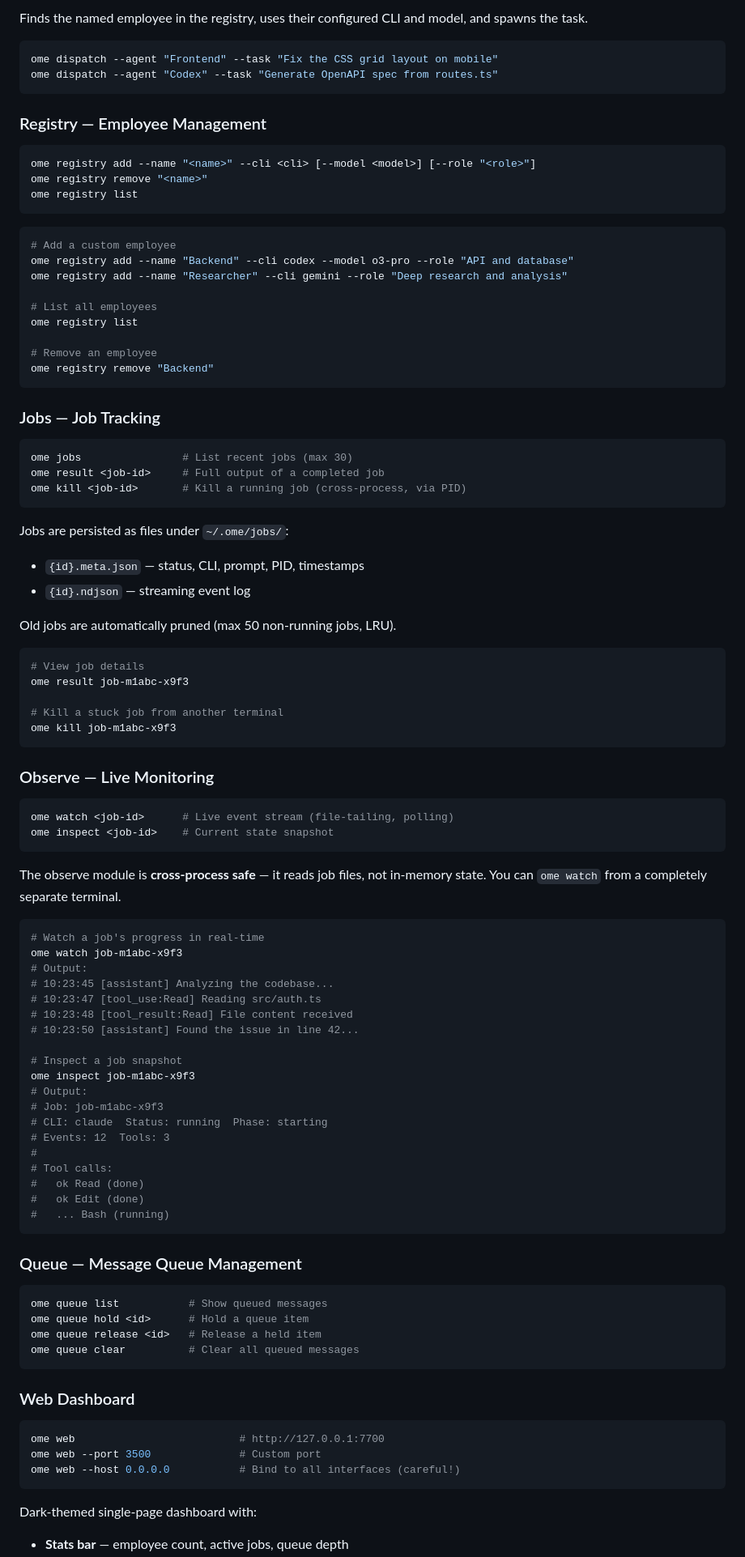
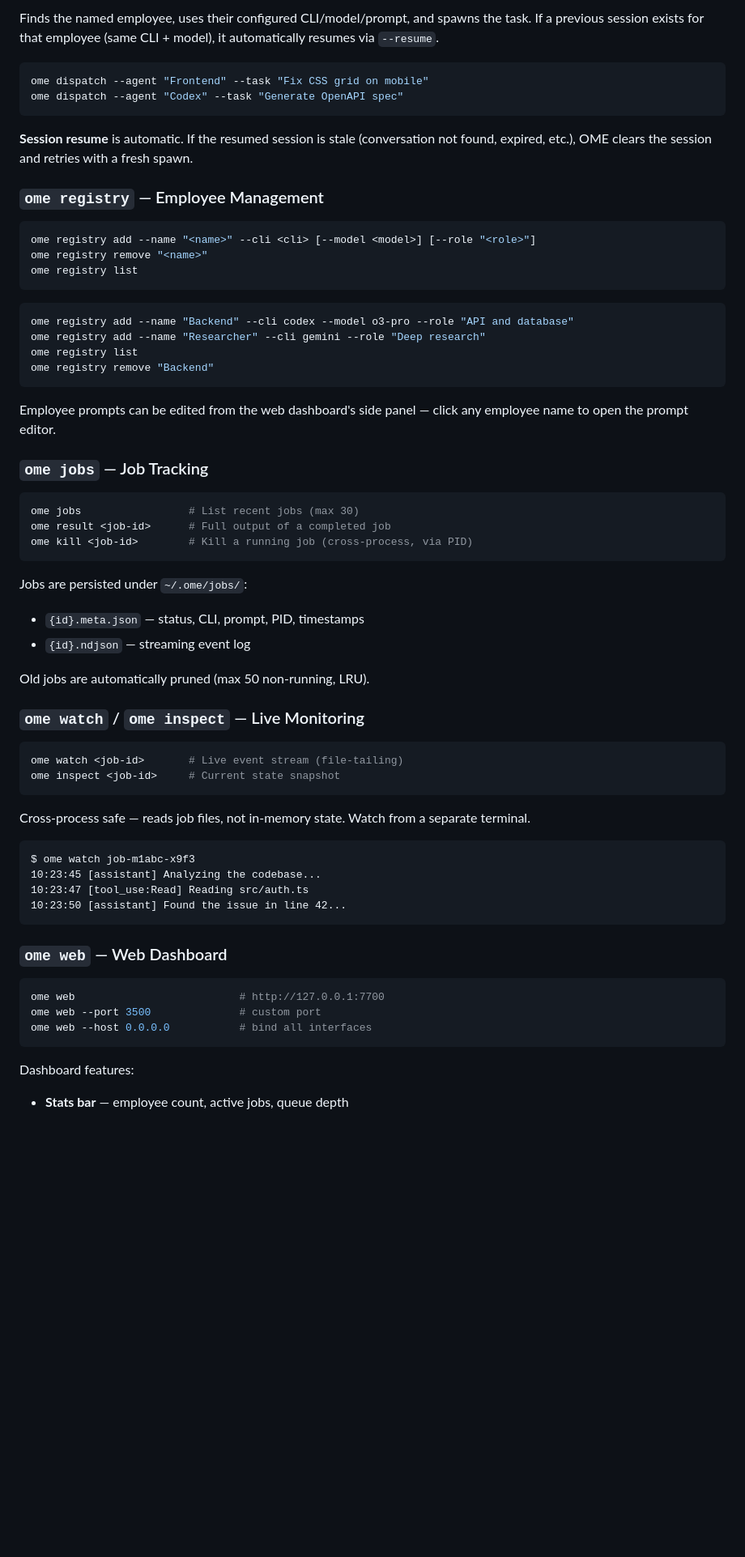
Before and after one commit to lidge-jun/ome, a Markdown page: README.md, the part around one of its changes. Shown at 81% size. Drawn GitHub-style; blank space fills up the shorter version.

````diff
--- a/README.md
+++ b/README.md
@@ -124,13 +123,15 @@ ome dispatch --agent "<name>" --task "<task description>"
 ```
 
-Finds the named employee in the registry, uses their configured CLI and model, and spawns the task.
+Finds the named employee, uses their configured CLI/model/prompt, and spawns the task. If a previous session exists for that employee (same CLI + model), it automatically resumes via `--resume`.
 
 ```bash
-ome dispatch --agent "Frontend" --task "Fix the CSS grid layout on mobile"
-ome dispatch --agent "Codex" --task "Generate OpenAPI spec from routes.ts"
+ome dispatch --agent "Frontend" --task "Fix CSS grid on mobile"
+ome dispatch --agent "Codex" --task "Generate OpenAPI spec"
 ```
 
-### Registry — Employee Management
+**Session resume** is automatic. If the resumed session is stale (conversation not found, expired, etc.), OME clears the session and retries with a fresh spawn.
+
+### `ome registry` — Employee Management
 
 ```bash
 ome registry add --name "<name>" --cli <cli> [--model <model>] [--role "<role>"]
@@ -139,86 +140,51 @@ ome registry list
 ```
 
 ```bash
-# Add a custom employee
 ome registry add --name "Backend" --cli codex --model o3-pro --role "API and database"
-ome registry add --name "Researcher" --cli gemini --role "Deep research and analysis"
-
-# List all employees
+ome registry add --name "Researcher" --cli gemini --role "Deep research"
 ome registry list
-
-# Remove an employee
 ome registry remove "Backend"
 ```
 
-### Jobs — Job Tracking
+Employee prompts can be edited from the web dashboard's side panel — click any employee name to open the prompt editor.
+
+### `ome jobs` — Job Tracking
 
 ```bash
-ome jobs                # List recent jobs (max 30)
-ome result <job-id>     # Full output of a completed job
-ome kill <job-id>       # Kill a running job (cross-process, via PID)
+ome jobs                 # List recent jobs (max 30)
+ome result <job-id>      # Full output of a completed job
+ome kill <job-id>        # Kill a running job (cross-process, via PID)
 ```
 
-Jobs are persisted as files under `~/.ome/jobs/`:
+Jobs are persisted under `~/.ome/jobs/`:
 - `{id}.meta.json` — status, CLI, prompt, PID, timestamps
 - `{id}.ndjson` — streaming event log
 
-Old jobs are automatically pruned (max 50 non-running jobs, LRU).
+Old jobs are automatically pruned (max 50 non-running, LRU).
+
+### `ome watch` / `ome inspect` — Live Monitoring
 
 ```bash
-# View job details
-ome result job-m1abc-x9f3
-
-# Kill a stuck job from another terminal
-ome kill job-m1abc-x9f3
+ome watch <job-id>       # Live event stream (file-tailing)
+ome inspect <job-id>     # Current state snapshot
 ```
 
-### Observe — Live Monitoring
+Cross-process safe — reads job files, not in-memory state. Watch from a separate terminal.
 
-```bash
-ome watch <job-id>      # Live event stream (file-tailing, polling)
-ome inspect <job-id>    # Current state snapshot
+```
+$ ome watch job-m1abc-x9f3
+10:23:45 [assistant] Analyzing the codebase...
+10:23:47 [tool_use:Read] Reading src/auth.ts
+10:23:50 [assistant] Found the issue in line 42...
 ```
 
-The observe module is **cross-process safe** — it reads job files, not in-memory state. You can `ome watch` from a completely separate terminal.
-
-```bash
-# Watch a job's progress in real-time
-ome watch job-m1abc-x9f3
-# Output:
-# 10:23:45 [assistant] Analyzing the codebase...
-# 10:23:47 [tool_use:Read] Reading src/auth.ts
-# 10:23:48 [tool_result:Read] File content received
-# 10:23:50 [assistant] Found the issue in line 42...
-
-# Inspect a job snapshot
-ome inspect job-m1abc-x9f3
-# Output:
-# Job: job-m1abc-x9f3
-# CLI: claude  Status: running  Phase: starting
-# Events: 12  Tools: 3
-#
-# Tool calls:
-#   ok Read (done)
-#   ok Edit (done)
-#   ... Bash (running)
-```
-
-### Queue — Message Queue Management
-
-```bash
-ome queue list           # Show queued messages
-ome queue hold <id>      # Hold a queue item
-ome queue release <id>   # Release a held item
-ome queue clear          # Clear all queued messages
-```
-
-### Web Dashboard
+### `ome web` — Web Dashboard
 
 ```bash
 ome web                          # http://127.0.0.1:7700
-ome web --port 3500              # Custom port
-ome web --host 0.0.0.0           # Bind to all interfaces (careful!)
+ome web --port 3500              # custom port
+ome web --host 0.0.0.0           # bind all interfaces
 ```
 
-Dark-themed single-page dashboard with:
+Dashboard features:
 - **Stats bar** — employee count, active jobs, queue depth
````
Also changed, not shown: other parts of README.md (+225 -267 lines), docs/screenshots/dashboard.png (added).
